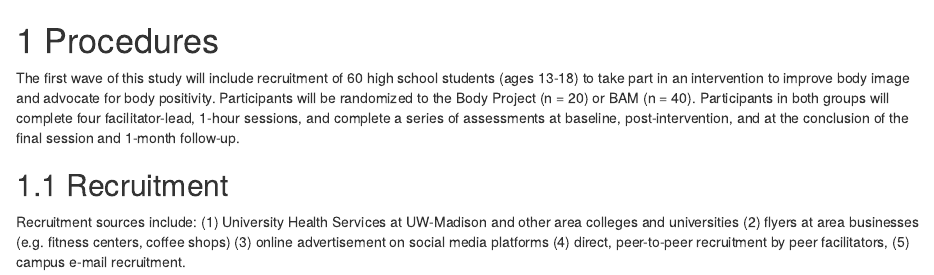
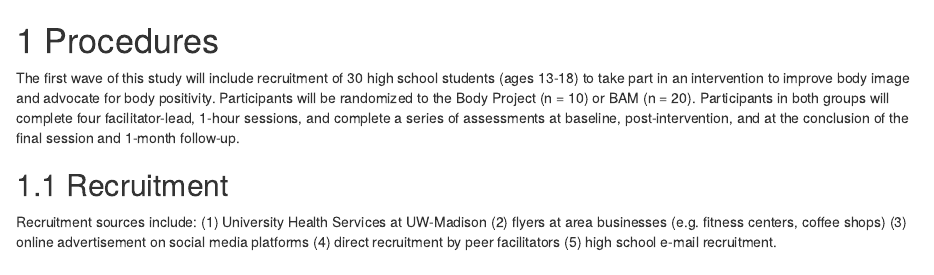
Before and after one commit to embark-lab/Bam-high-codebook, an R Markdown document (02-Procedures.Rmd): the page in a window 1100 px wide, from its top. Rendered offline with R 4.5, knitr and Pandoc, with nearby package versions; drawn as R Markdown's standard HTML page in place of the format the file asks for.

Commit message:
updated procedures

```diff
--- a/02-Procedures.Rmd
+++ b/02-Procedures.Rmd
@@ -1,7 +1,7 @@
 # Procedures
 
-The first wave of this study will include recruitment of 60 high school students (ages 13-18) to take part in an intervention to improve body image and advocate for body positivity. Participants will be randomized to the Body Project (n = 20) or BAM (n = 40). Participants in both groups will complete four facilitator-lead, 1-hour sessions, and complete a series of assessments at baseline, post-intervention, and at the conclusion of the final session and 1-month follow-up.
+The first wave of this study will include recruitment of 30 high school students (ages 13-18) to take part in an intervention to improve body image and advocate for body positivity. Participants will be randomized to the Body Project (n = 10) or BAM (n = 20). Participants in both groups will complete four facilitator-lead, 1-hour sessions, and complete a series of assessments at baseline, post-intervention, and at the conclusion of the final session and 1-month follow-up.
 
 ## Recruitment
 
-Recruitment sources include: (1) University Health Services at UW-Madison and other area colleges and universities (2) flyers at area businesses (e.g. fitness centers, coffee shops) (3) online advertisement on social media platforms (4) direct, peer-to-peer recruitment by peer facilitators, (5) campus e-mail recruitment.
+Recruitment sources include: (1) University Health Services at UW-Madison (2) flyers at area businesses (e.g. fitness centers, coffee shops) (3) online advertisement on social media platforms (4) direct recruitment by peer facilitators (5) high school e-mail recruitment.
```
